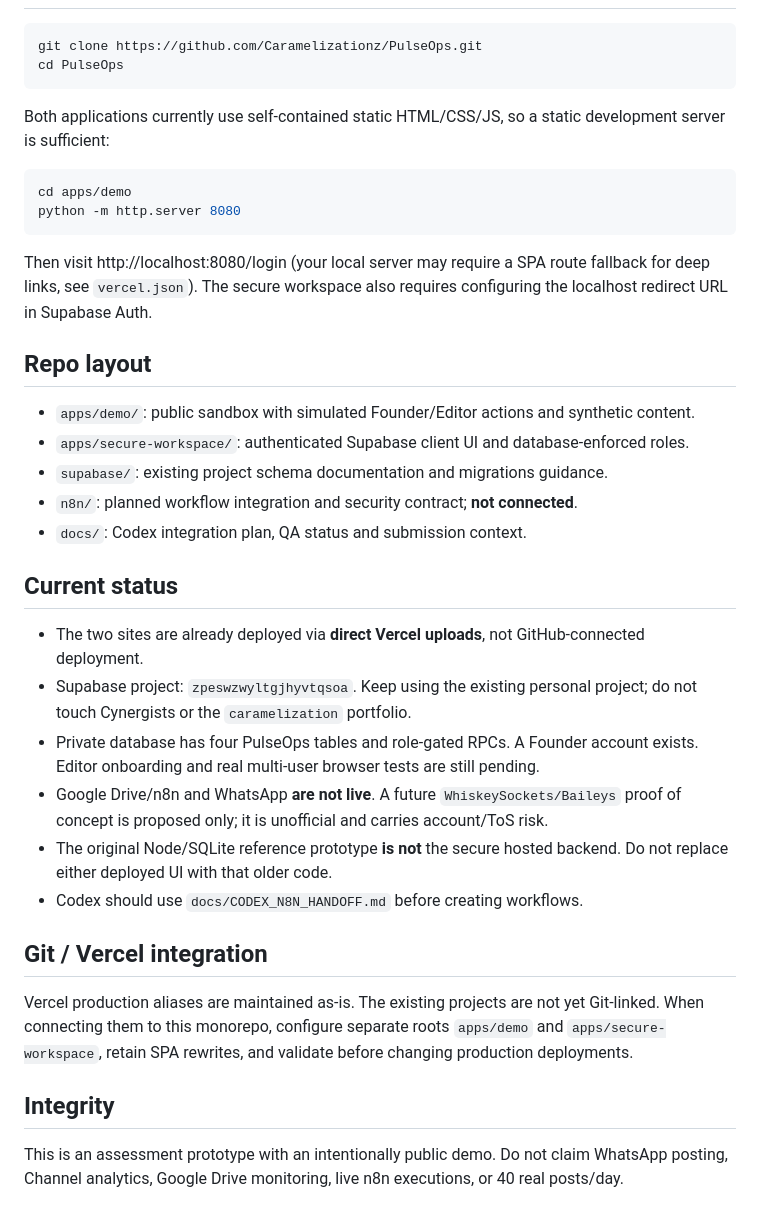
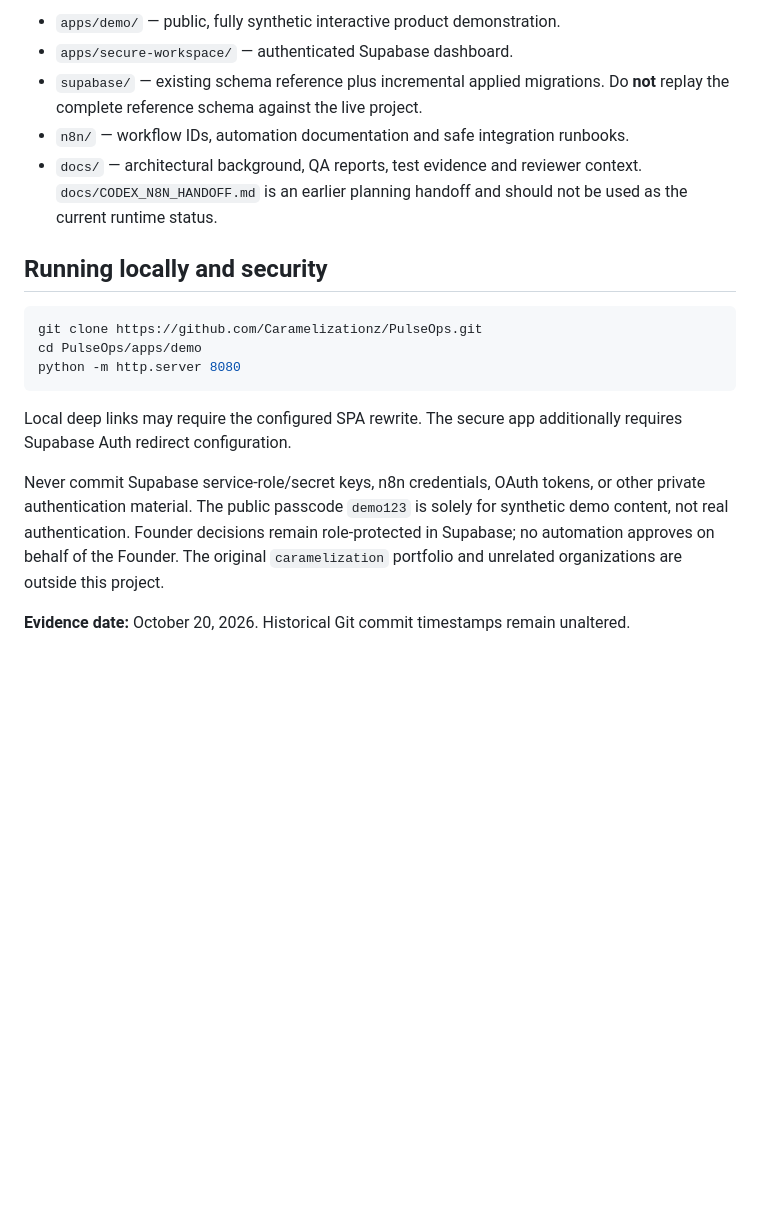
Before and after one commit to Caramelizationz/PulseOps, a Markdown page: README.md, the part around one of its changes. Drawn GitHub-style; blank space fills up the shorter version.

````diff
--- a/README.md
+++ b/README.md
@@ -15,39 +44,19 @@ Private source repository for the AI Operations Lead **Track B** assessment and
+- `apps/demo/` — public, fully synthetic interactive product demonstration.
+- `apps/secure-workspace/` — authenticated Supabase dashboard.
+- `supabase/` — existing schema reference plus incremental applied migrations. Do **not** replay the complete reference schema against the live project.
+- `n8n/` — workflow IDs, automation documentation and safe integration runbooks.
+- `docs/` — architectural background, QA reports, test evidence and reviewer context. `docs/CODEX_N8N_HANDOFF.md` is an earlier planning handoff and should not be used as the current runtime status.
+
+## Running locally and security
 
 ```bash
 git clone https://github.com/Caramelizationz/PulseOps.git
-cd PulseOps
-```
-
-Both applications currently use self-contained static HTML/CSS/JS, so a static development server is sufficient:
-
-```bash
-cd apps/demo
+cd PulseOps/apps/demo
 python -m http.server 8080
 ```
 
-Then visit http://localhost:8080/login (your local server may require a SPA route fallback for deep links, see `vercel.json`). The secure workspace also requires configuring the localhost redirect URL in Supabase Auth.
+Local deep links may require the configured SPA rewrite. The secure app additionally requires Supabase Auth redirect configuration.
 
-## Repo layout
+Never commit Supabase service-role/secret keys, n8n credentials, OAuth tokens, or other private authentication material. The public passcode `demo123` is solely for synthetic demo content, not real authentication. Founder decisions remain role-protected in Supabase; no automation approves on behalf of the Founder. The original `caramelization` portfolio and unrelated organizations are outside this project.
 
-- `apps/demo/`: public sandbox with simulated Founder/Editor actions and synthetic content.
-- `apps/secure-workspace/`: authenticated Supabase client UI and database-enforced roles.
-- `supabase/`: existing project schema documentation and migrations guidance.
-- `n8n/`: planned workflow integration and security contract; **not connected**.
-- `docs/`: Codex integration plan, QA status and submission context.
-
-## Current status
-
-- The two sites are already deployed via **direct Vercel uploads**, not GitHub-connected deployment.
-- Supabase project: `zpeswzwyltgjhyvtqsoa`. Keep using the existing personal project; do not touch Cynergists or the `caramelization` portfolio.
-- Private database has four PulseOps tables and role-gated RPCs. A Founder account exists. Editor onboarding and real multi-user browser tests are still pending.
-- Google Drive/n8n and WhatsApp **are not live**. A future `WhiskeySockets/Baileys` proof of concept is proposed only; it is unofficial and carries account/ToS risk.
-- The original Node/SQLite reference prototype **is not** the secure hosted backend. Do not replace either deployed UI with that older code.
-- Codex should use `docs/CODEX_N8N_HANDOFF.md` before creating workflows.
-
-## Git / Vercel integration
-
-Vercel production aliases are maintained as-is. The existing projects are not yet Git-linked. When connecting them to this monorepo, configure separate roots `apps/demo` and `apps/secure-workspace`, retain SPA rewrites, and validate before changing production deployments.
-
-## Integrity
-
-This is an assessment prototype with an intentionally public demo. Do not claim WhatsApp posting, Channel analytics, Google Drive monitoring, live n8n executions, or 40 real posts/day.
+**Evidence date:** October 20, 2026. Historical Git commit timestamps remain unaltered.
````
Also changed, not shown: other parts of README.md (+38 -9 lines).
